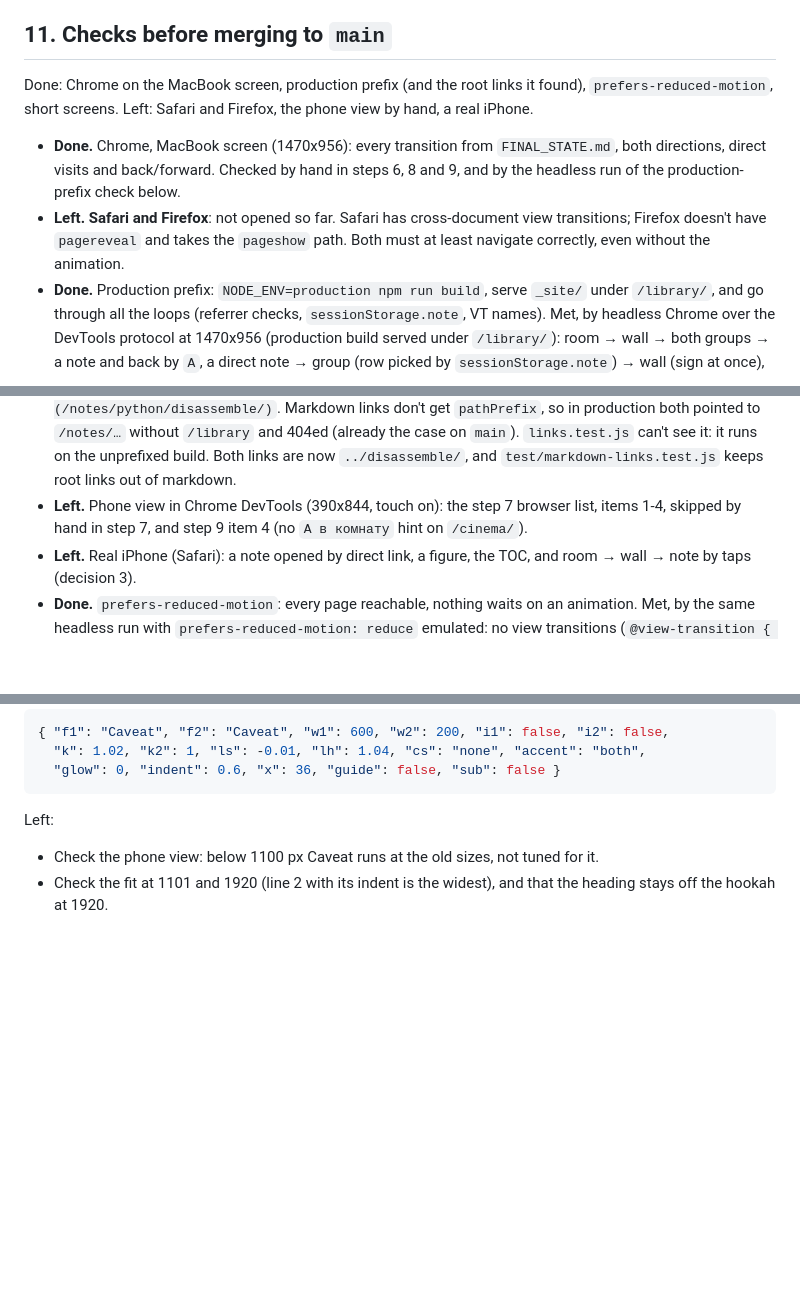
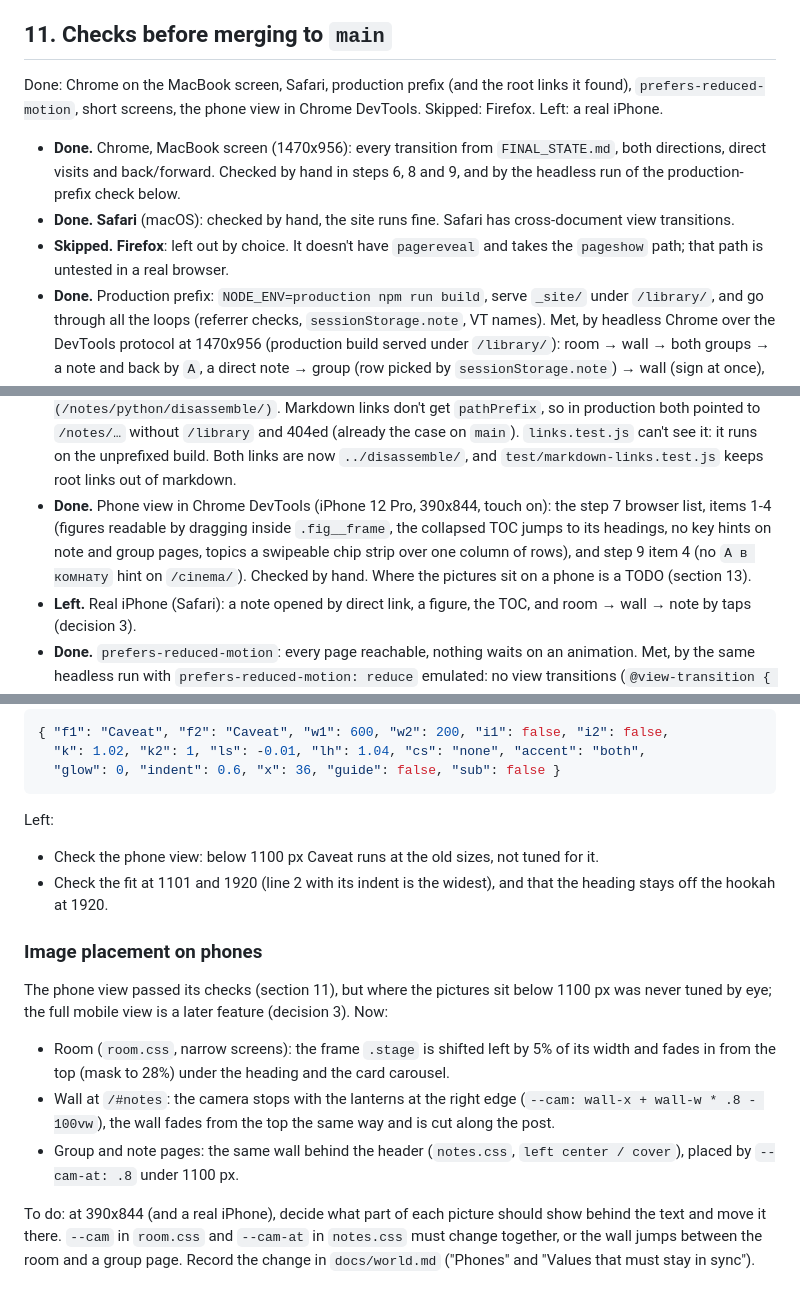
Before and after one commit to mensigo/library, a Markdown page: pitch/v4/MIGRATION.md, 3 parts joined by grey strips. Rendered like a GitHub page; blank space fills up the shorter version.

Commit message:
wip pitch/v4 version-g, migration checks: safari, phone view

```diff
--- a/pitch/v4/MIGRATION.md
+++ b/pitch/v4/MIGRATION.md
@@ -821,16 +821,18 @@ The tests from section 10 are spread over the steps that make them possible.
 
 ## 11. Checks before merging to `main`
 
-Done: Chrome on the MacBook screen, production prefix (and the root links it found),
-`prefers-reduced-motion`, short screens.
-Left: Safari and Firefox, the phone view by hand, a real iPhone.
+Done: Chrome on the MacBook screen, Safari, production prefix (and the root links it found),
+`prefers-reduced-motion`, short screens, the phone view in Chrome DevTools.
+Skipped: Firefox.
+Left: a real iPhone.
 
 - **Done.** Chrome, MacBook screen (1470x956): every transition from `FINAL_STATE.md`, both directions,
   direct visits and back/forward. Checked by hand in steps 6, 8 and 9, and by the headless
   run of the production-prefix check below.
-- **Left.** **Safari and Firefox**: not opened so far. Safari has cross-document view transitions;
-  Firefox doesn't have `pagereveal` and takes the `pageshow` path. Both must at least
-  navigate correctly, even without the animation.
+- **Done.** **Safari** (macOS): checked by hand, the site runs fine. Safari has cross-document
+  view transitions.
+- **Skipped.** **Firefox**: left out by choice. It doesn't have `pagereveal` and takes the
+  `pageshow` path; that path is untested in a real browser.
 - **Done.** Production prefix: `NODE_ENV=production npm run build`, serve `_site/` under `/library/`,
   and go through all the loops (referrer checks, `sessionStorage.note`, VT names).
   Met, by headless Chrome over the DevTools protocol at 1470x956 (production build served
@@ -848,8 +850,11 @@ Left: Safari and Firefox, the phone view by hand, a real iPhone.
   production both pointed to `/notes/…` without `/library` and 404ed (already the case on
   `main`). `links.test.js` can't see it: it runs on the unprefixed build. Both links are now
   `../disassemble/`, and `test/markdown-links.test.js` keeps root links out of markdown.
-- **Left.** Phone view in Chrome DevTools (390x844, touch on): the step 7 browser list, items 1-4,
-  skipped by hand in step 7, and step 9 item 4 (no `A в комнату` hint on `/cinema/`).
+- **Done.** Phone view in Chrome DevTools (iPhone 12 Pro, 390x844, touch on): the step 7
+  browser list, items 1-4 (figures readable by dragging inside `.fig__frame`, the collapsed
+  TOC jumps to its headings, no key hints on note and group pages, topics a swipeable chip
+  strip over one column of rows), and step 9 item 4 (no `A в комнату` hint on `/cinema/`).
+  Checked by hand. Where the pictures sit on a phone is a TODO (section 13).
 - **Left.** Real iPhone (Safari): a note opened by direct link, a figure, the TOC, and room → wall → note
   by taps (decision 3).
 - **Done.** `prefers-reduced-motion`: every page reachable, nothing waits on an animation.
@@ -983,3 +988,21 @@ Left:
 - Check the phone view: below 1100 px Caveat runs at the old sizes, not tuned for it.
 - Check the fit at 1101 and 1920 (line 2 with its indent is the widest), and that the
   heading stays off the hookah at 1920.
+
+### Image placement on phones
+
+The phone view passed its checks (section 11), but where the pictures sit below 1100 px
+was never tuned by eye; the full mobile view is a later feature (decision 3). Now:
+
+- Room (`room.css`, narrow screens): the frame `.stage` is shifted left by 5% of its width
+  and fades in from the top (mask to 28%) under the heading and the card carousel.
+- Wall at `/#notes`: the camera stops with the lanterns at the right edge
+  (`--cam: wall-x + wall-w * .8 - 100vw`), the wall fades from the top the same way and is
+  cut along the post.
+- Group and note pages: the same wall behind the header (`notes.css`, `left center / cover`),
+  placed by `--cam-at: .8` under 1100 px.
+
+To do: at 390x844 (and a real iPhone), decide what part of each picture should show
+behind the text and move it there. `--cam` in `room.css` and `--cam-at` in `notes.css` must
+change together, or the wall jumps between the room and a group page. Record the change in
+`docs/world.md` ("Phones" and "Values that must stay in sync").
```
Also changed, not shown: other parts of pitch/v4/MIGRATION.md (+2 -2 lines).
